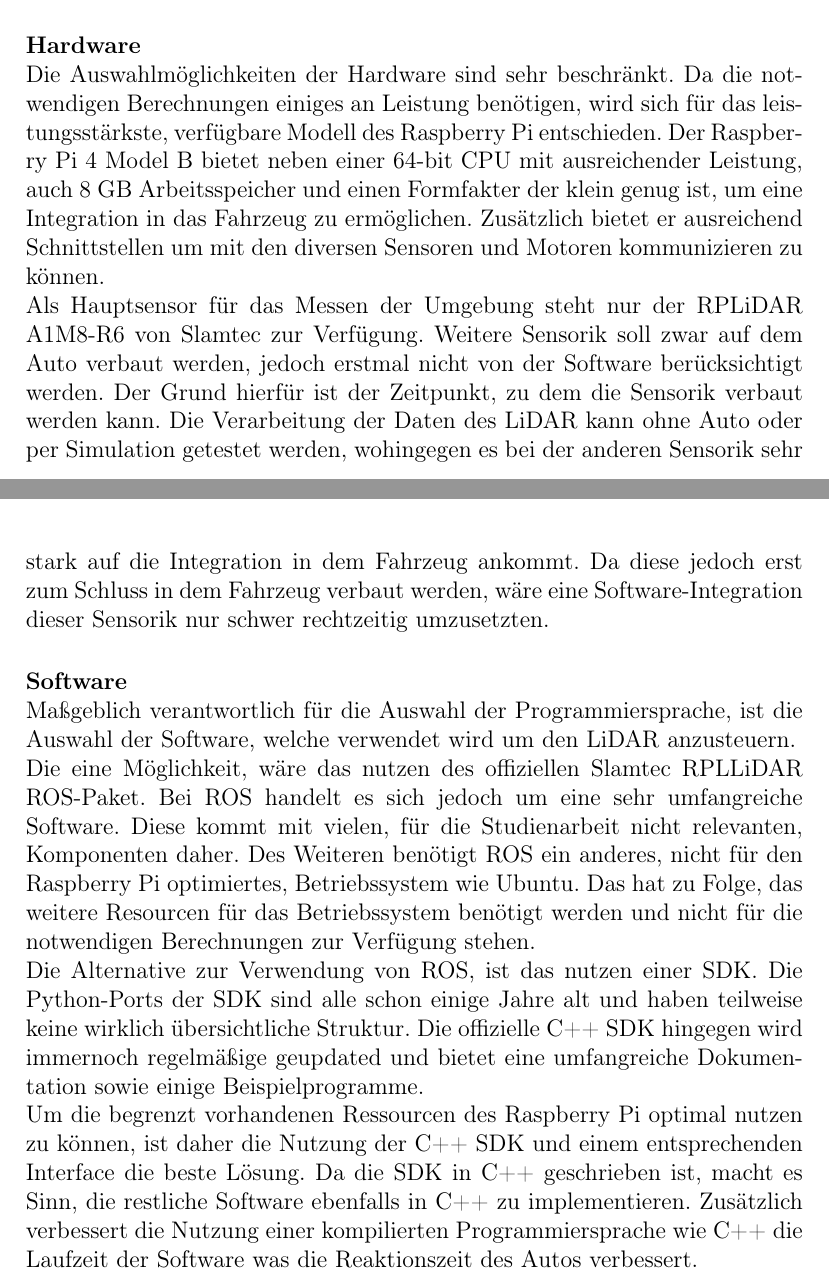
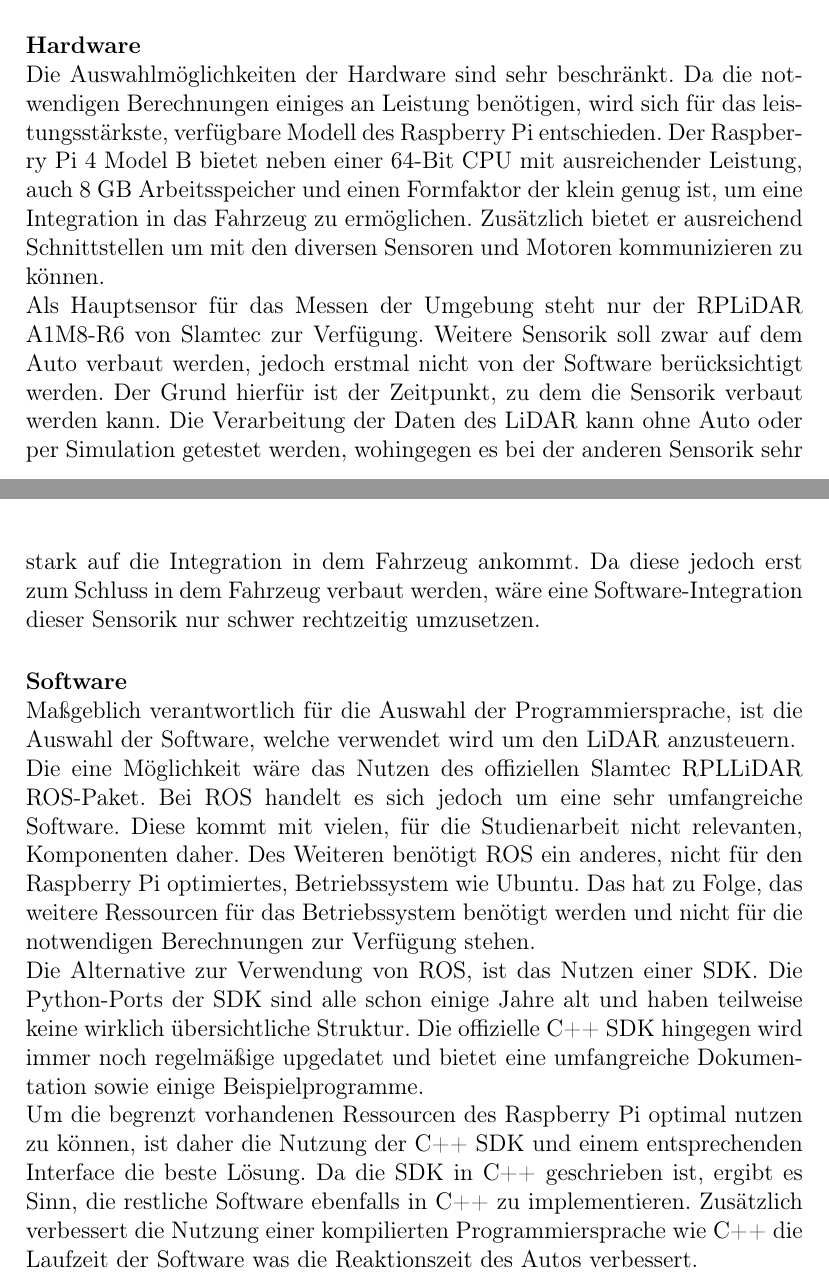
Before and after one commit to Jundy0/Studienarbeit, a LaTeX document (Latex/Studienarbeit.tex, which reads Latex/chapters/3_ueberblick.tex): two parts of pages 16 and 17 of 71, joined at a grey line, cut so that both start at the same text. Compiled offline with pdfLaTeX.

Commit message:
fix grammar / spelling errors in ueberblick

```diff
--- a/Latex/chapters/3_ueberblick.tex
+++ b/Latex/chapters/3_ueberblick.tex
@@ -48,30 +48,30 @@ Dieser Abschnitt erläutert die Entscheidungen für die diversen Technologien, w
 \paragraph{Hardware} \mbox{}\\
 Die Auswahlmöglichkeiten der Hardware sind sehr beschränkt.
 Da die notwendigen Berechnungen einiges an Leistung benötigen, wird sich für das leistungsstärkste, verfügbare Modell des Raspberry Pi entschieden.
-Der Raspberry Pi 4 Model B bietet neben einer 64-bit CPU mit ausreichender Leistung, auch 8 GB Arbeitsspeicher und einen Formfakter der klein genug ist, um eine Integration in das Fahrzeug zu ermöglichen.
+Der Raspberry Pi 4 Model B bietet neben einer 64-Bit CPU mit ausreichender Leistung, auch 8 GB Arbeitsspeicher und einen Formfaktor der klein genug ist, um eine Integration in das Fahrzeug zu ermöglichen.
 Zusätzlich bietet er ausreichend Schnittstellen um mit den diversen Sensoren und Motoren kommunizieren zu können.
 
 Als Hauptsensor für das Messen der Umgebung steht nur der RPLiDAR A1M8-R6 von Slamtec zur Verfügung.
 Weitere Sensorik soll zwar auf dem Auto verbaut werden, jedoch erstmal nicht von der Software berücksichtigt werden.
 Der Grund hierfür ist der Zeitpunkt, zu dem die Sensorik verbaut werden kann.
 Die Verarbeitung der Daten des \ac{lidar} kann ohne Auto oder per Simulation getestet werden, wohingegen es bei der anderen Sensorik sehr stark auf die Integration in dem Fahrzeug ankommt.
-Da diese jedoch erst zum Schluss in dem Fahrzeug verbaut werden, wäre eine Software-Integration dieser Sensorik nur schwer rechtzeitig umzusetzten.
+Da diese jedoch erst zum Schluss in dem Fahrzeug verbaut werden, wäre eine Software-Integration dieser Sensorik nur schwer rechtzeitig umzusetzen.
 
 \paragraph{Software} \mbox{}\\
 Maßgeblich verantwortlich für die Auswahl der Programmiersprache, ist die Auswahl der Software, welche verwendet wird um den \ac{lidar} anzusteuern.
 
-Die eine Möglichkeit, wäre das nutzen des offiziellen Slamtec RPLLiDAR \ac{ros}-Paket.
+Die eine Möglichkeit wäre das Nutzen des offiziellen Slamtec RPLLiDAR \ac{ros}-Paket.
 Bei ROS handelt es sich jedoch um eine sehr umfangreiche Software.
 Diese kommt mit vielen, für die Studienarbeit nicht relevanten, Komponenten daher.
 Des Weiteren benötigt \ac{ros} ein anderes, nicht für den Raspberry Pi optimiertes, Betriebssystem wie Ubuntu.
-Das hat zu Folge, das weitere Resourcen für das Betriebssystem benötigt werden und nicht für die notwendigen Berechnungen zur Verfügung stehen.
+Das hat zu Folge, das weitere Ressourcen für das Betriebssystem benötigt werden und nicht für die notwendigen Berechnungen zur Verfügung stehen.
 
-Die Alternative zur Verwendung von \ac{ros}, ist das nutzen einer SDK.
+Die Alternative zur Verwendung von \ac{ros}, ist das Nutzen einer SDK.
 Die Python-Ports der SDK sind alle schon einige Jahre alt und haben teilweise keine wirklich übersichtliche Struktur.
-Die offizielle C++ SDK hingegen wird immernoch regelmäßige geupdated und bietet eine umfangreiche Dokumentation sowie einige Beispielprogramme.
+Die offizielle C++ SDK hingegen wird immer noch regelmäßige upgedatet und bietet eine umfangreiche Dokumentation sowie einige Beispielprogramme.
 
 Um die begrenzt vorhandenen Ressourcen des Raspberry Pi optimal nutzen zu können, ist daher die Nutzung der C++ SDK und einem entsprechenden Interface die beste Lösung.
-Da die SDK in C++ geschrieben ist, macht es Sinn, die restliche Software ebenfalls in C++ zu implementieren.
+Da die SDK in C++ geschrieben ist, ergibt es Sinn, die restliche Software ebenfalls in C++ zu implementieren.
 Zusätzlich verbessert die Nutzung einer kompilierten Programmiersprache wie C++ die Laufzeit der Software was die Reaktionszeit des Autos verbessert.
 
 \newpage
```
Also changed, not shown: Latex/chapters/3_ueberblick.tex (10 more changed lines).
